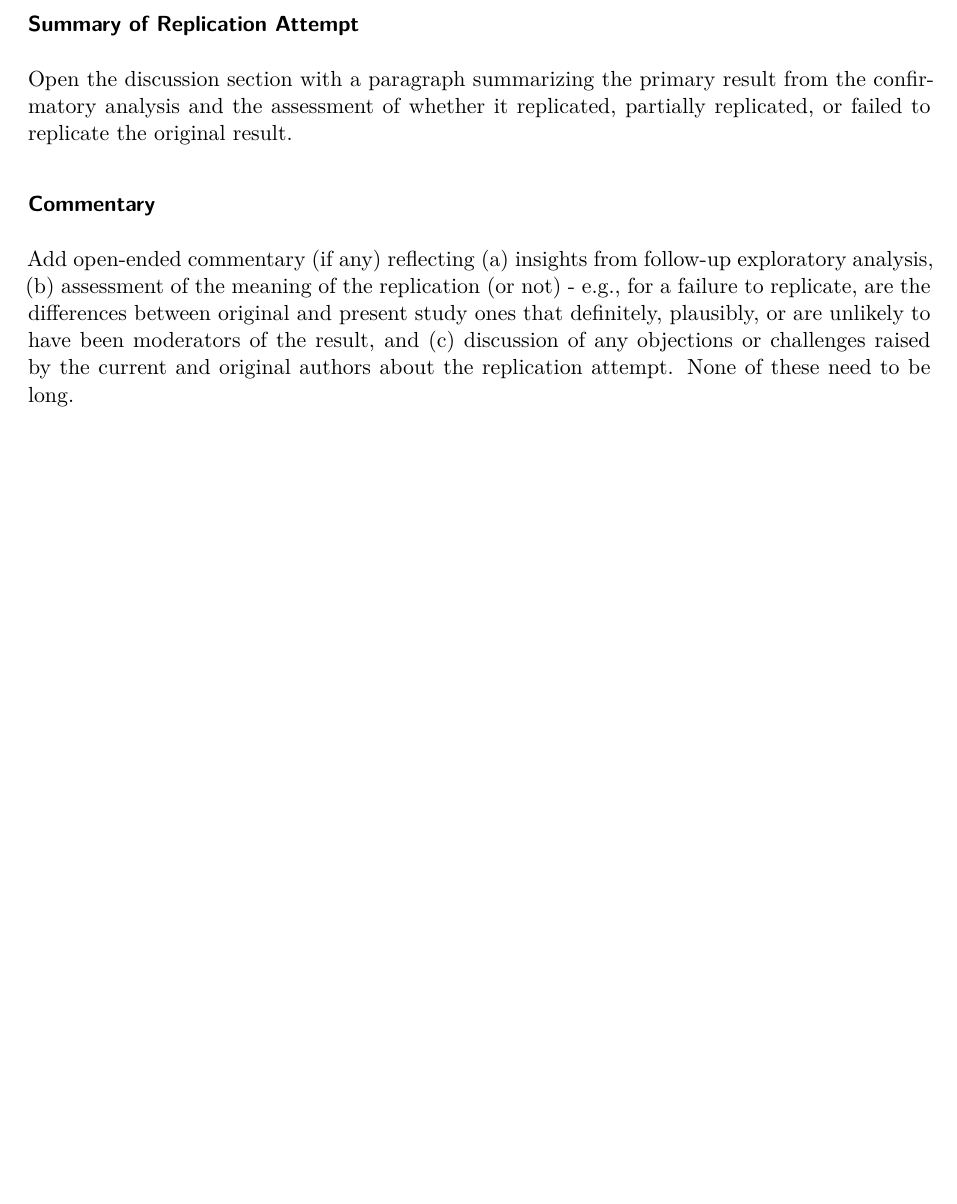
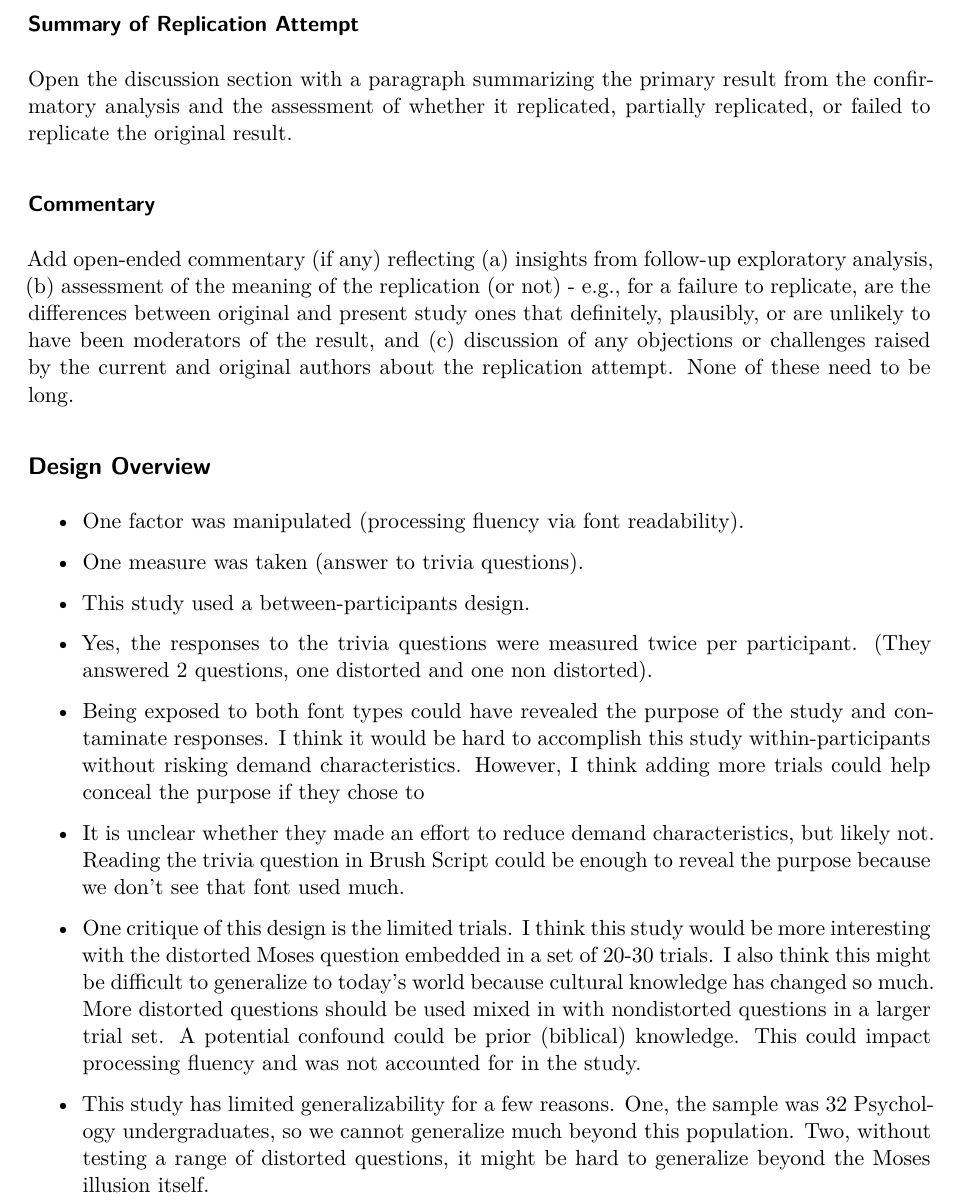
Before and after one commit to ucsd-psych201a/song2008, a Quarto document (writeup/Replication Report Draft KA.qmd): part of page 4 of 4, cut so that both start at the same text, the shorter picture padded with empty space. Rendered offline with R 4.5, knitr and Pandoc in place of Quarto, then LaTeX, with nearby package versions.

Commit message:
Update Replication Report Draft KA.qmd

```diff
--- a/writeup/Replication Report Draft KA.qmd
+++ b/writeup/Replication Report Draft KA.qmd
@@ -109,3 +109,21 @@ Open the discussion section with a paragraph summarizing the primary result from
 ### Commentary
 
 Add open-ended commentary (if any) reflecting (a) insights from follow-up exploratory analysis, (b) assessment of the meaning of the replication (or not) - e.g., for a failure to replicate, are the differences between original and present study ones that definitely, plausibly, or are unlikely to have been moderators of the result, and (c) discussion of any objections or challenges raised by the current and original authors about the replication attempt. None of these need to be long.
+
+## Design Overview
+
+- One factor was manipulated (processing fluency via font readability).
+
+- One measure was taken (answer to trivia questions).
+
+- This study used a between-participants design.
+
+- Yes, the responses to the trivia questions were measured twice per participant. (They answered 2 questions, one distorted and one non distorted).
+
+- Being exposed to both font types could have revealed the purpose of the study and contaminate responses. I think it would be hard to accomplish this study within-participants without risking demand characteristics. However, I think adding more trials could help conceal the purpose if they chose to
+
+- It is unclear whether they made an effort to reduce demand characteristics, but likely not. Reading the trivia question in Brush Script could be enough to reveal the purpose because we don't see that font used much.
+
+- One critique of this design is the limited trials. I think this study would be more interesting with the distorted Moses question embedded in a set of 20-30 trials. I also think this might be difficult to generalize to today's world because cultural knowledge has changed so much. More distorted questions should be used mixed in with nondistorted questions in a larger trial set. A potential confound could be prior (biblical) knowledge. This could impact processing fluency and was not accounted for in the study.
+
+- This study has limited generalizability for a few reasons. One, the sample was 32 Psychology undergraduates, so we cannot generalize much beyond this population. Two, without testing a range of distorted questions, it might be hard to generalize beyond the Moses illusion itself.
```
